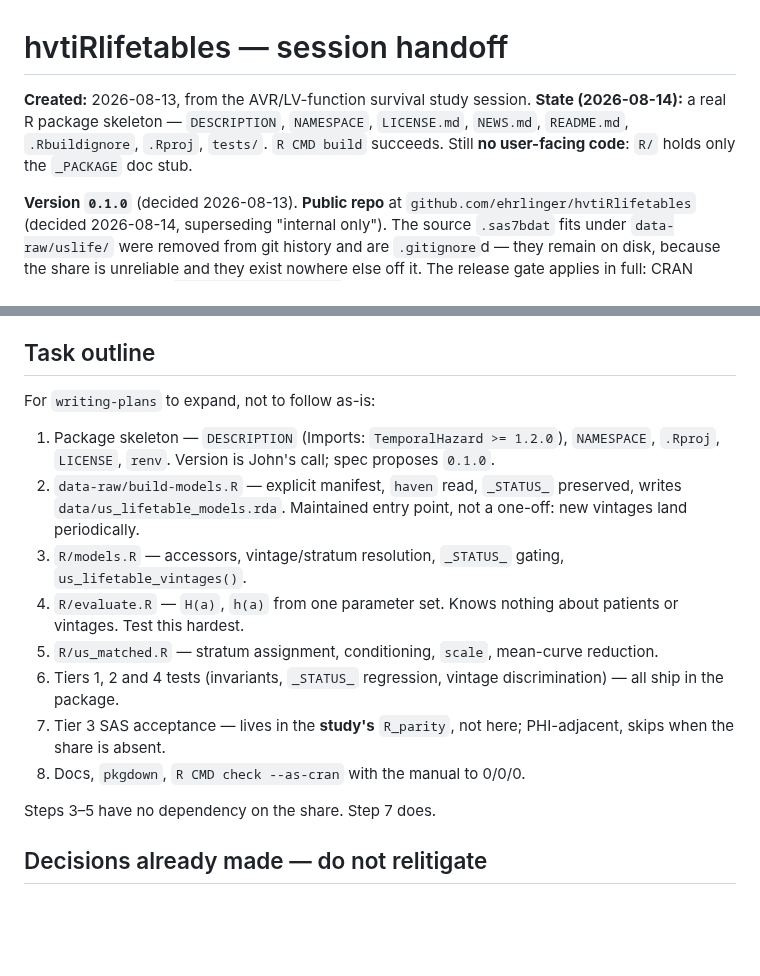
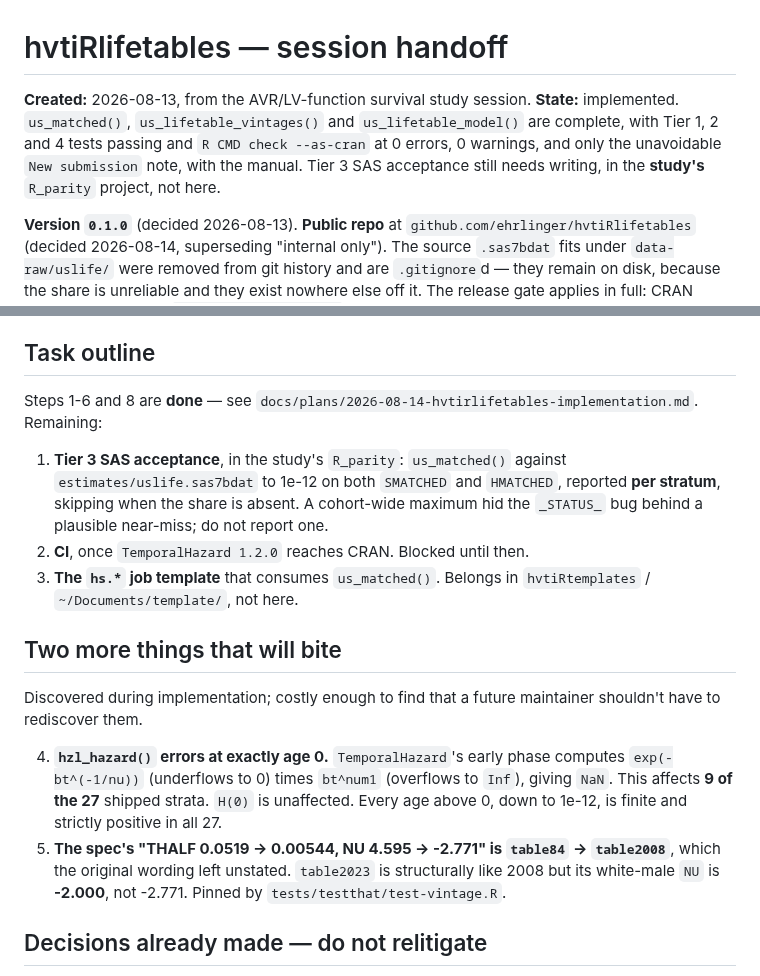
Before and after one commit to ehrlinger/hvtiRlifetables, a Markdown page: HANDOFF.md, 2 parts joined by grey strips. GitHub-like rendering; blank space fills up the shorter version.

Commit message:
docs: mark the design spec implemented and update the handoff

```diff
--- a/HANDOFF.md
+++ b/HANDOFF.md
@@ -1,7 +1,11 @@
 # hvtiRlifetables — session handoff
 
 **Created:** 2026-08-13, from the AVR/LV-function survival study session.
-**State (2026-08-14):** a real R package skeleton — `DESCRIPTION`, `NAMESPACE`, `LICENSE.md`, `NEWS.md`, `README.md`, `.Rbuildignore`, `.Rproj`, `tests/`. `R CMD build` succeeds. Still **no user-facing code**: `R/` holds only the `_PACKAGE` doc stub.
+**State:** implemented. `us_matched()`, `us_lifetable_vintages()` and
+`us_lifetable_model()` are complete, with Tier 1, 2 and 4 tests passing and
+`R CMD check --as-cran` at 0 errors, 0 warnings, and only the unavoidable
+`New submission` note, with the manual. Tier 3 SAS acceptance still needs
+writing, in the **study's** `R_parity` project, not here.
 
 **Version `0.1.0`** (decided 2026-08-13). **Public repo** at `github.com/ehrlinger/hvtiRlifetables` (decided 2026-08-14, superseding "internal only"). The source `.sas7bdat` fits under `data-raw/uslife/` were removed from git history and are `.gitignore`d — they remain on disk, because the share is unreliable and they exist nowhere else off it. The release gate applies in full: CRAN Cookbook audit and `R CMD check --as-cran` **with** the manual.
 
@@ -38,18 +42,32 @@ The one-sentence surprise, established 2026-08-13: **`%usmatchd` is not a life-t
 
 ## Task outline
 
-For `writing-plans` to expand, not to follow as-is:
+Steps 1-6 and 8 are **done** — see
+`docs/plans/2026-08-14-hvtirlifetables-implementation.md`. Remaining:
 
-1. Package skeleton — `DESCRIPTION` (Imports: `TemporalHazard >= 1.2.0`), `NAMESPACE`, `.Rproj`, `LICENSE`, `renv`. Version is John's call; spec proposes `0.1.0`.
-2. `data-raw/build-models.R` — explicit manifest, `haven` read, `_STATUS_` preserved, writes `data/us_lifetable_models.rda`. Maintained entry point, not a one-off: new vintages land periodically.
-3. `R/models.R` — accessors, vintage/stratum resolution, `_STATUS_` gating, `us_lifetable_vintages()`.
-4. `R/evaluate.R` — `H(a)`, `h(a)` from one parameter set. Knows nothing about patients or vintages. Test this hardest.
-5. `R/us_matched.R` — stratum assignment, conditioning, `scale`, mean-curve reduction.
-6. Tiers 1, 2 and 4 tests (invariants, `_STATUS_` regression, vintage discrimination) — all ship in the package.
-7. Tier 3 SAS acceptance — lives in the **study's** `R_parity`, not here; PHI-adjacent, skips when the share is absent.
-8. Docs, `pkgdown`, `R CMD check --as-cran` with the manual to 0/0/0.
+1. **Tier 3 SAS acceptance**, in the study's `R_parity`: `us_matched()`
+   against `estimates/uslife.sas7bdat` to 1e-12 on both `SMATCHED` and
+   `HMATCHED`, reported **per stratum**, skipping when the share is absent.
+   A cohort-wide maximum hid the `_STATUS_` bug behind a plausible
+   near-miss; do not report one.
+2. **CI**, once `TemporalHazard 1.2.0` reaches CRAN. Blocked until then.
+3. **The `hs.*` job template** that consumes `us_matched()`. Belongs in
+   `hvtiRtemplates` / `~/Documents/template/`, not here.
 
-Steps 3–5 have no dependency on the share. Step 7 does.
+## Two more things that will bite
+
+Discovered during implementation; costly enough to find that a future
+maintainer shouldn't have to rediscover them.
+
+4. **`hzl_hazard()` errors at exactly age 0.** `TemporalHazard`'s early
+   phase computes `exp(-bt^(-1/nu))` (underflows to 0) times `bt^num1`
+   (overflows to `Inf`), giving `NaN`. This affects **9 of the 27** shipped
+   strata. `H(0)` is unaffected. Every age above 0, down to 1e-12, is
+   finite and strictly positive in all 27.
+5. **The spec's "THALF 0.0519 -> 0.00544, NU 4.595 -> -2.771" is
+   `table84` -> `table2008`**, which the original wording left unstated.
+   `table2023` is structurally like 2008 but its white-male `NU` is
+   **-2.000**, not -2.771. Pinned by `tests/testthat/test-vintage.R`.
 
 ## Decisions already made — do not relitigate
 
```
Also changed, not shown: docs/specs/2026-08-13-hvtirlifetables-design.md (+8 -1 lines).
